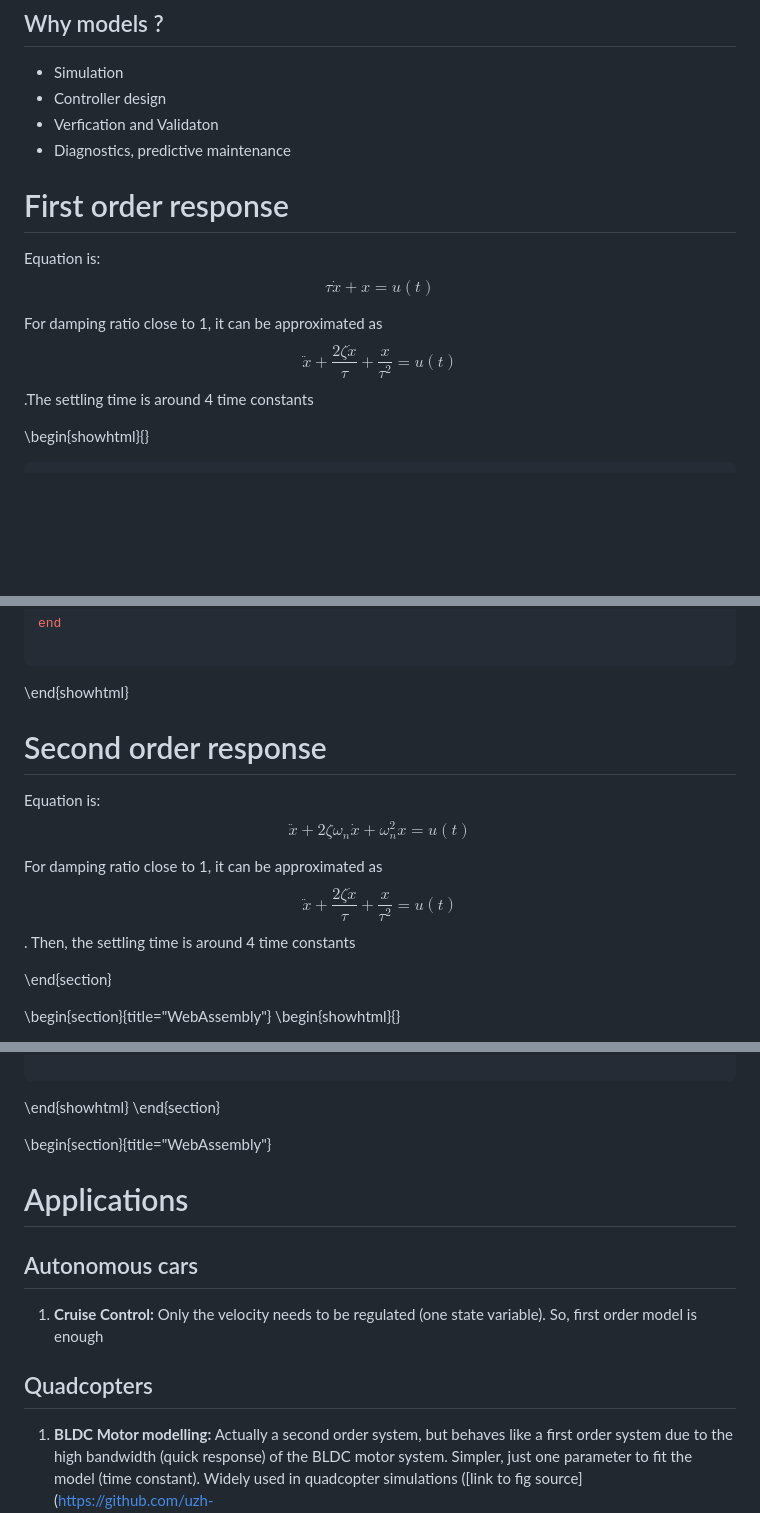
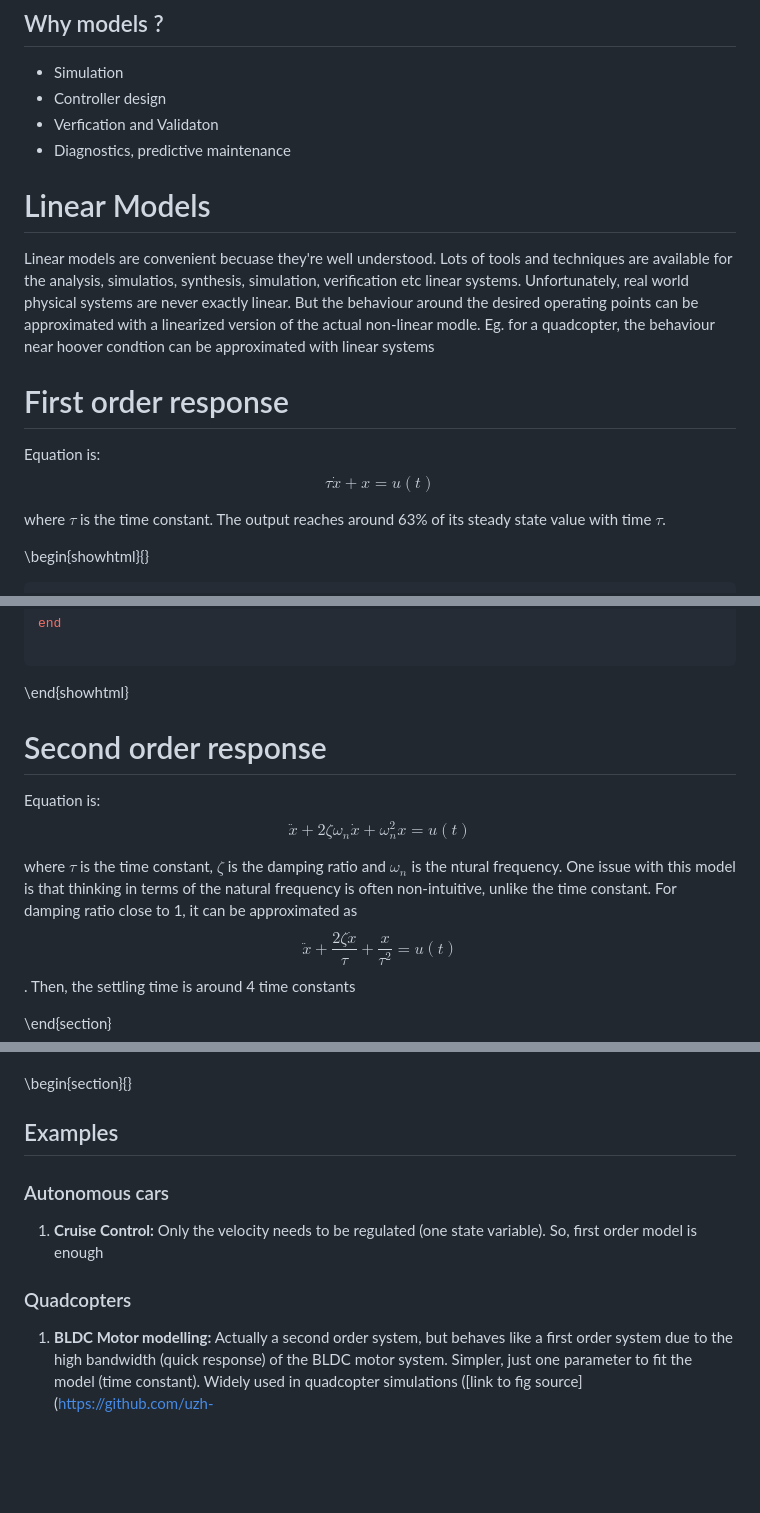
Before and after one commit to sarath-menon/Duckietown-Project-Notes.jl, a Markdown page: index.md, 3 parts joined by grey strips. Drawn GitHub-style; blank space fills up the shorter version.

````diff
--- a/index.md
+++ b/index.md
@@ -21,13 +19,15 @@
 * Verfication and Validaton
 * Diagnostics, predictive maintenance
 
+# Linear Models
+
+Linear models are convenient becuase they're well understood. Lots of tools and techniques are available for the analysis, simulatios, synthesis, simulation, verification etc linear systems. Unfortunately, real world physical systems are never exactly linear. But the behaviour around the desired operating points can be approximated with a linearized version of the actual non-linear modle. Eg. for a quadcopter, the behaviour near hoover condtion can be approximated with linear systems
 
 # First order response
 
 Equation is: $$ \tau\dot{x} + x = u(t) $$
 
-For damping ratio close to 1, it can be approximated as $$ \ddot{x} + \frac{2\zeta\dot{x}}{\tau} + \frac{x}{\tau^2} = u(t) $$.The settling time is around 4 time constants
-
+where $\tau$ is the time constant. The output reaches around 63% of its steady state value with time $\tau$.
 
 \begin{showhtml}{}
 ```julia
@@ -136,12 +136,11 @@ end
 ```
 \end{showhtml}
 
-
 # Second order response
 
 Equation is: $$ \ddot{x} + 2 \zeta \omega_n \dot{x} + \omega_n^2x = u(t) $$
 
-For damping ratio close to 1, it can be approximated as $$ \ddot{x} + \frac{2\zeta\dot{x}}{\tau} + \frac{x}{\tau^2} = u(t) $$. Then, the settling time is around 4 time constants
+where $\tau$ is the time constant, $\zeta$ is the damping ratio and $\omega_n$ is the ntural frequency. One issue with this model is that thinking in terms of the natural frequency is often non-intuitive, unlike the time constant. For damping ratio close to 1, it can be approximated as $$ \ddot{x} + \frac{2\zeta\dot{x}}{\tau} + \frac{x}{\tau^2} = u(t) $$. Then, the settling time is around 4 time constants
 
 <!-- \begin{showhtml}{}
 ```julia
@@ -236,8 +235,7 @@ end
 
 \end{section}
 
-\begin{section}{title="WebAssembly"}
-\begin{showhtml}{}
+<!-- \begin{showhtml}{}
 
 ```julia
 #hideall
@@ -318,19 +316,18 @@ App() do session
 end
 
 ```
+\end{showhtml} -->
 
-\end{showhtml}
-\end{section}
 
-\begin{section}{title="WebAssembly"}
+\begin{section}{}
 
-# Applications
+## Examples
 
-## Autonomous cars
+### Autonomous cars
 
 1. **Cruise Control:** Only the velocity needs to be regulated (one state variable). So, first order model is enough
 
-## Quadcopters
+### Quadcopters
 
 1. **BLDC Motor modelling:** Actually a second order system, but behaves like a first order system due to the high bandwidth (quick response) of the BLDC motor system. Simpler, just one parameter to fit the model (time constant). Widely used in quadcopter simulations ([link to fig source] (https://github.com/uzh-rpg/rpg_quadrotor_control/blob/master/documents/theory_and_math/theory_and_math.pdf) )
 
````
Also changed, not shown: other parts of index.md (+27 -14 lines).
